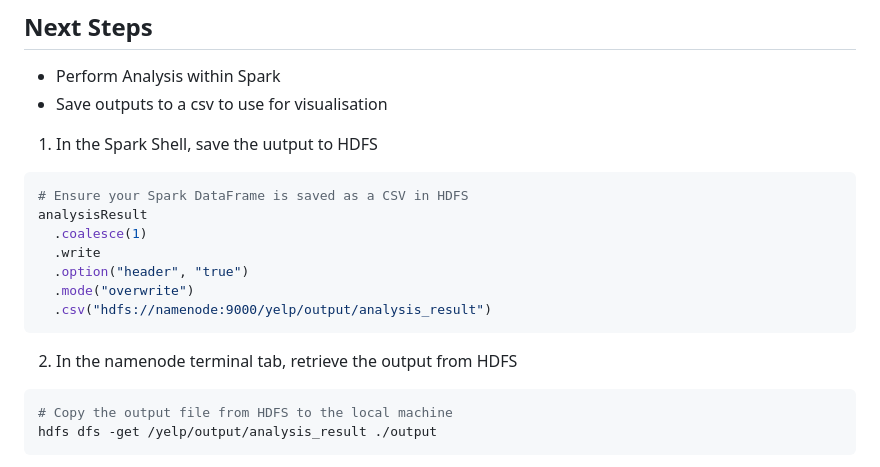
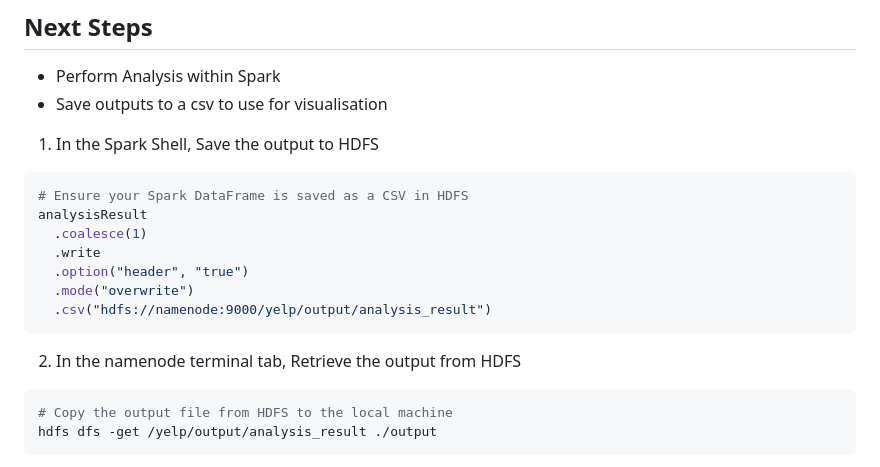
Before and after one commit to lwkf/BigDataProj, a Markdown page: README.md, the part around the change. Drawn GitHub-style.

````diff
--- a/README.md
+++ b/README.md
@@ -195,7 +195,7 @@ hdfs dfs -ls /yelp/output
 
 - Perform Analysis within Spark
 - Save outputs to a csv to use for visualisation
-1.  In the Spark Shell, save the uutput to HDFS
+1.  In the Spark Shell, Save the output to HDFS
 ```bash
 # Ensure your Spark DataFrame is saved as a CSV in HDFS
 analysisResult
@@ -205,7 +205,7 @@ analysisResult
   .mode("overwrite")
   .csv("hdfs://namenode:9000/yelp/output/analysis_result")
 ```
-2.  In the namenode terminal tab, retrieve the output from HDFS
+2.  In the namenode terminal tab, Retrieve the output from HDFS
 ```bash
 # Copy the output file from HDFS to the local machine
 hdfs dfs -get /yelp/output/analysis_result ./output
````
